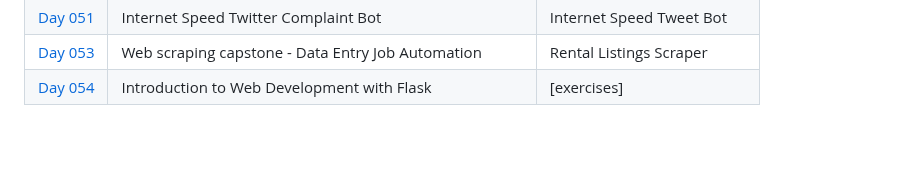
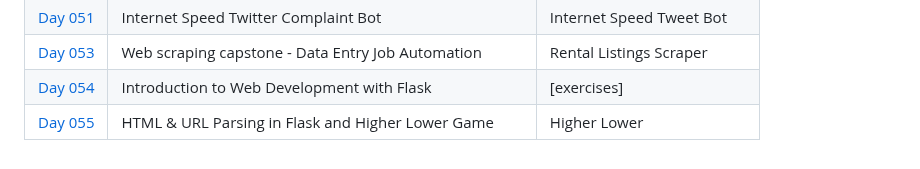
Before and after one commit to mfsuzigan/100_days_of_code_python, a Markdown page: readme.md, the part around the change. Drawn GitHub-style.

Commit message:
D55: readme update

```diff
--- a/readme.md
+++ b/readme.md
@@ -74,3 +74,4 @@ ___
 | [Day 051](/day051) | Internet Speed Twitter Complaint Bot                     | Internet Speed Tweet Bot    |
 | [Day 053](/day053) | Web scraping capstone - Data Entry Job Automation        | Rental Listings Scraper     |
 | [Day 054](/day054) | Introduction to Web Development with Flask               | [exercises]                 |
+| [Day 055](/day055) | HTML & URL Parsing in Flask and Higher Lower Game        | Higher Lower                |
```
